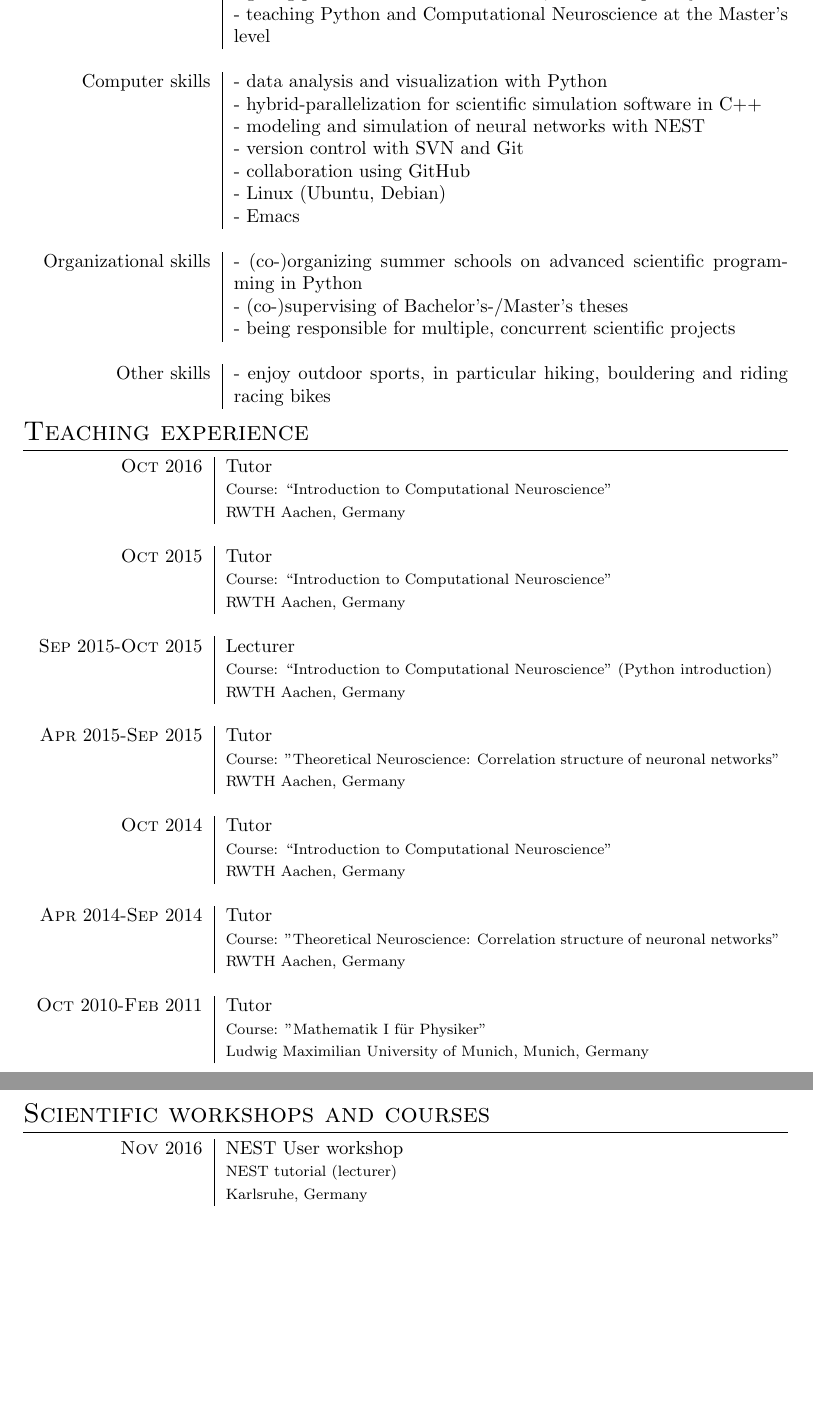
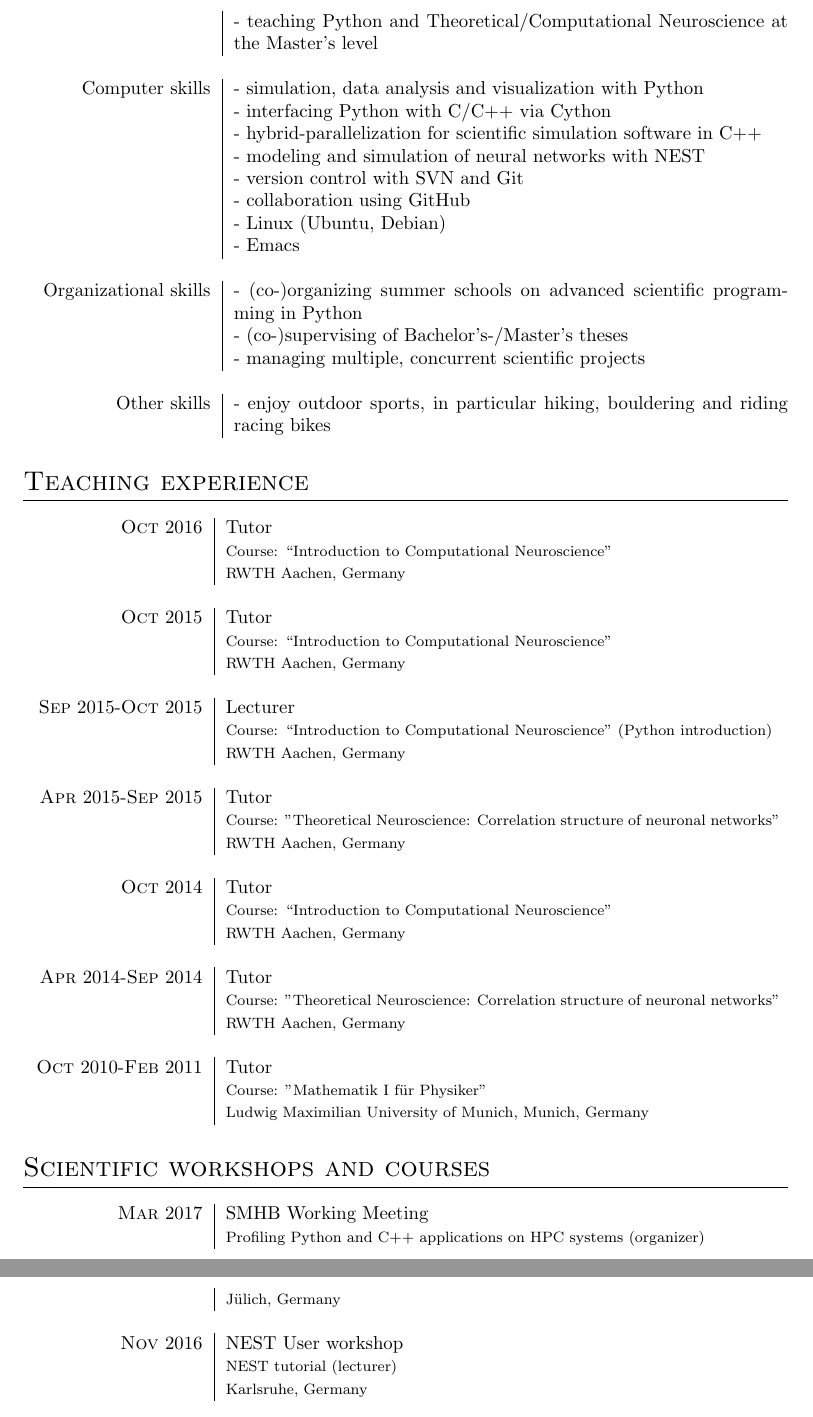
Before and after one commit to jakobj/cv, a LaTeX CV (cv.tex): two parts of pages 2 and 3 of 6, joined at a grey line, cut so that both start at the same text, the shorter picture padded with empty space. Compiled offline with pdfLaTeX.

Commit message:
Update CV and switch to longtable

```diff
--- a/cv.tex
+++ b/cv.tex
@@ -5,6 +5,7 @@
 \usepackage{parskip}
 \usepackage[big]{layaureo}
 \usepackage[usenames,dvipsnames]{xcolor} % Required for specifying custom colors
+\usepackage{longtable}
 
 \usepackage{hyperref}
 \definecolor{linkcolour}{rgb}{0,0.2,0.6}
@@ -65,16 +66,17 @@
 
 \section{Personal skills}
 
-\begin{tabular}{>{\hfill}p{3.3cm}|p{10.4cm}}
+\begin{longtable}{>{\hfill}p{3.3cm}|p{10.4cm}}
 Languages & \textsc{German} Mother tongue \\
 & \textsc{English} Fluent \\
   \multicolumn{2}{c}{} \\
 Communication skills & - experience in working in international, multi-disciplinary teams \\
 & - experience in working on software projects with distributed teams \\
-& - giving presentations to international, multi-disciplinary audiences \\
-& - teaching Python and Computational Neuroscience at the Master's level \\
+& - presenting scientific results to international, multi-disciplinary \nobreak{audiences} \\
+& - teaching Python and Theoretical/Computational Neuroscience at the Master's level \\
   \multicolumn{2}{c}{} \\
-Computer skills & - data analysis and visualization with Python \\
+Computer skills & - simulation, data analysis and visualization with Python \\
+& - interfacing Python with C/C++ via Cython \\
 & - hybrid-parallelization for scientific simulation software in C++ \\
 & - modeling and simulation of neural networks with NEST \\
 & - version control with SVN and Git \\
@@ -84,13 +86,13 @@ Computer skills & - data analysis and visualization with Python \\
   \multicolumn{2}{c}{} \\
 Organizational skills & - (co-)organizing summer schools on advanced scientific programming in Python \\
 & - (co-)supervising of Bachelor's-/Master's theses \\
-& - being responsible for multiple, concurrent scientific projects \\
+& - managing multiple, concurrent scientific projects \\
   \multicolumn{2}{c}{} \\
 Other skills & - enjoy outdoor sports, in particular hiking, bouldering and riding racing bikes
-\end{tabular}
+\end{longtable}
 
 \section{Teaching experience}
-\begin{tabular}{>{\hfill}p{3.15cm}|p{10.4cm}}
+\begin{longtable}{>{\hfill}p{3.15cm}|p{10.4cm}}
   \textsc{Oct} 2016 & Tutor \\
   & \footnotesize Course: ``Introduction to Computational Neuroscience'' \\
   & \footnotesize RWTH Aachen, Germany \\
@@ -118,10 +120,14 @@ Other skills & - enjoy outdoor sports, in particular hiking, bouldering and ridi
   \textsc{Oct} 2010-\textsc{Feb} 2011 & Tutor \\
   & \footnotesize Course: "Mathematik I f\"ur Physiker" \\
   & \footnotesize Ludwig Maximilian University of Munich, Munich, Germany \\
-\end{tabular}
+\end{longtable}
 
 \section{Scientific workshops and courses}
-\begin{tabular}{>{\hfill}p{3.15cm}|p{10.4cm}}
+\begin{longtable}{>{\hfill}p{3.15cm}|p{10.4cm}}
+  \textsc{Mar} 2017 & SMHB Working Meeting \\
+                    & \footnotesize Profiling Python and C++ applications on HPC systems (organizer) \\
+                    & \footnotesize J\"ulich, Germany \\
+  \multicolumn{2}{c}{} \\
   \textsc{Nov} 2016 & NEST User workshop \\
                     & \footnotesize NEST tutorial (lecturer) \\
                     & \footnotesize Karlsruhe, Germany \\
@@ -141,6 +147,6 @@ Other skills & - enjoy outdoor sports, in particular hiking, bouldering and ridi
   \multicolumn{2}{c}{} \\
   \textsc{Apr}/\textsc{May} 2013 & Capo Caccia Cognitive Neuromorphic Engineering Workshop \\
   & \footnotesize Capo Caccia, Sardinia, Italy
-\end{tabular}
+\end{longtable}
 
 \section{Talks}
@@ -172,2 +189,3 @@ Other skills & - enjoy outdoor sports, in particular hiking, bouldering and ridi
+\end{longtable}
 
 \section{Other}
```
Also changed, not shown: cv.tex (35 more changed lines).
